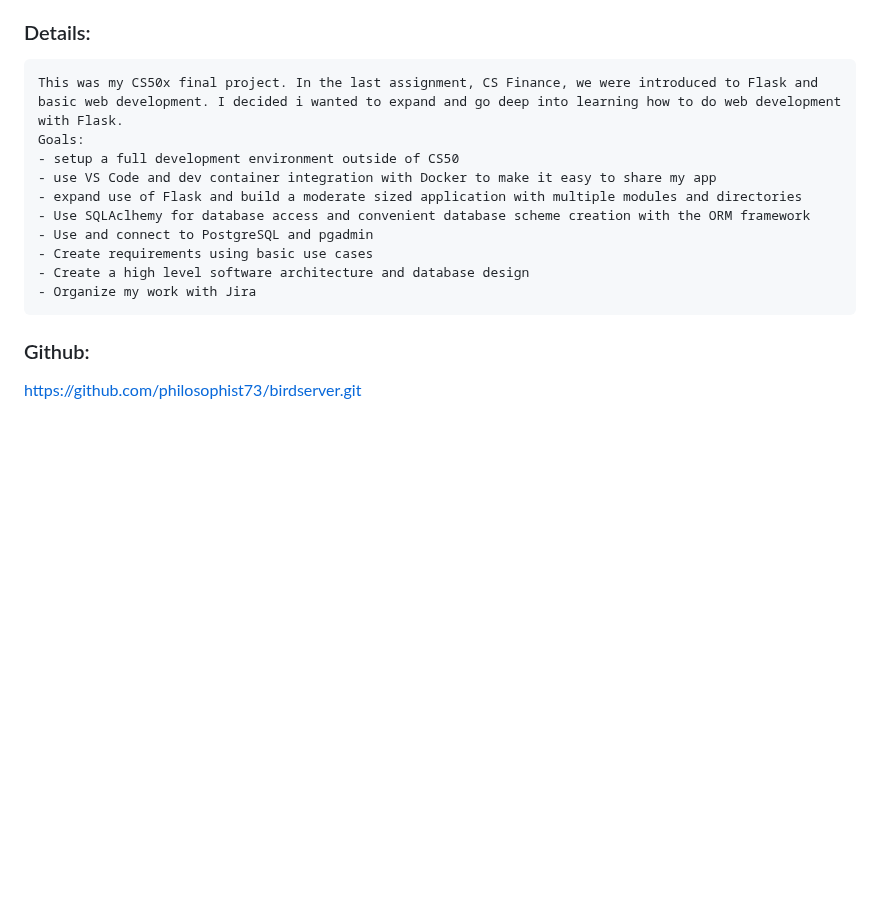
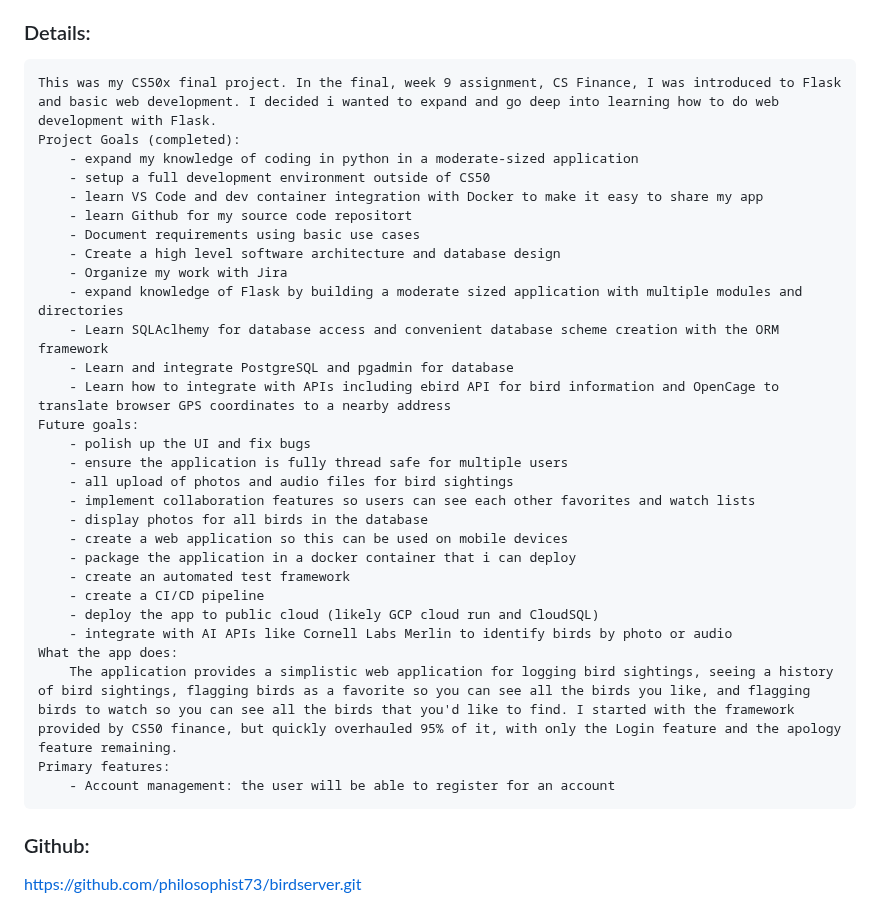
Before and after one commit to philosophist73/birdserver, a Markdown page: README.md, the part around the change. GitHub-like rendering; blank space fills up the shorter version.

```diff
--- a/README.md
+++ b/README.md
@@ -4,16 +4,36 @@
 A personal website to log bird sightings and favorite birds and add a watch list of birds you want to see. This application connects with Cornell Labs eBird API for detailed bird information and OpenCage to translate GPS location to an address
 
 ### Details:
-    This was my CS50x final project. In the last assignment, CS Finance, we were introduced to Flask and basic web development. I decided i wanted to expand and go deep into learning how to do web development with Flask.
-    Goals:
-    - setup a full development environment outside of CS50
-    - use VS Code and dev container integration with Docker to make it easy to share my app
-    - expand use of Flask and build a moderate sized application with multiple modules and directories
-    - Use SQLAclhemy for database access and convenient database scheme creation with the ORM framework
-    - Use and connect to PostgreSQL and pgadmin
-    - Create requirements using basic use cases
-    - Create a high level software architecture and database design
-    - Organize my work with Jira
+    This was my CS50x final project. In the final, week 9 assignment, CS Finance, I was introduced to Flask and basic web development. I decided i wanted to expand and go deep into learning how to do web development with Flask.
+    Project Goals (completed):
+        - expand my knowledge of coding in python in a moderate-sized application
+        - setup a full development environment outside of CS50
+        - learn VS Code and dev container integration with Docker to make it easy to share my app
+        - learn Github for my source code repositort
+        - Document requirements using basic use cases
+        - Create a high level software architecture and database design
+        - Organize my work with Jira
+        - expand knowledge of Flask by building a moderate sized application with multiple modules and directories
+        - Learn SQLAclhemy for database access and convenient database scheme creation with the ORM framework
+        - Learn and integrate PostgreSQL and pgadmin for database
+        - Learn how to integrate with APIs including ebird API for bird information and OpenCage to translate browser GPS coordinates to a nearby address
+    Future goals:
+        - polish up the UI and fix bugs
+        - ensure the application is fully thread safe for multiple users
+        - all upload of photos and audio files for bird sightings
+        - implement collaboration features so users can see each other favorites and watch lists
+        - display photos for all birds in the database
+        - create a web application so this can be used on mobile devices
+        - package the application in a docker container that i can deploy
+        - create an automated test framework
+        - create a CI/CD pipeline
+        - deploy the app to public cloud (likely GCP cloud run and CloudSQL)
+        - integrate with AI APIs like Cornell Labs Merlin to identify birds by photo or audio
+    What the app does:
+        The application provides a simplistic web application for logging bird sightings, seeing a history of bird sightings, flagging birds as a favorite so you can see all the birds you like, and flagging birds to watch so you can see all the birds that you'd like to find. I started with the framework provided by CS50 finance, but quickly overhauled 95% of it, with only the Login feature and the apology feature remaining.
+    Primary features:
+        - Account management: the user will be able to register for an account
+
 
 ### Github:
 https://github.com/philosophist73/birdserver.git
```
